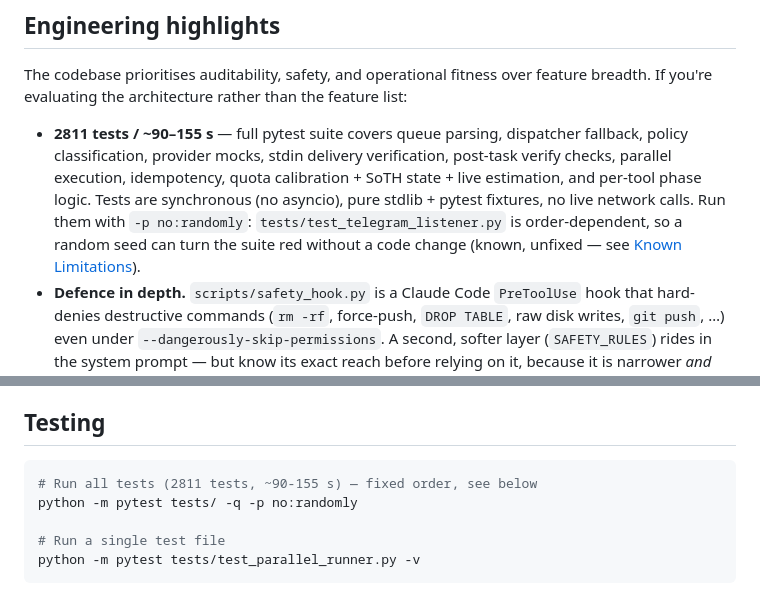
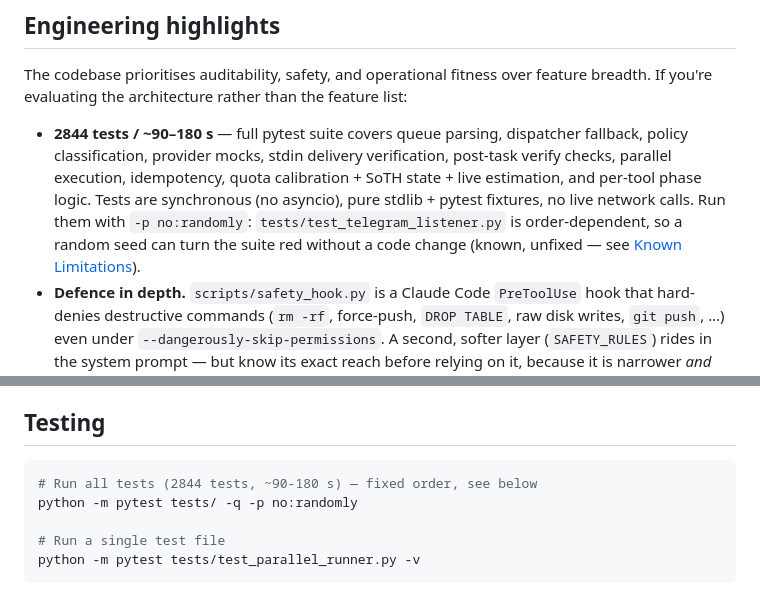
Before and after one commit to swDomass/AI_orchestrator, a Markdown page: README.md, 2 parts joined by grey strips. Rendered like a GitHub page.

````diff
--- a/README.md
+++ b/README.md
@@ -21,7 +21,7 @@ This is the orchestrator built around that reality.
 
 The codebase prioritises auditability, safety, and operational fitness over feature breadth. If you're evaluating the architecture rather than the feature list:
 
-- **2811 tests / ~90–155 s** — full pytest suite covers queue parsing, dispatcher fallback, policy classification, provider mocks, stdin delivery verification, post-task verify checks, parallel execution, idempotency, quota calibration + SoTH state + live estimation, and per-tool phase logic. Tests are synchronous (no asyncio), pure stdlib + pytest fixtures, no live network calls. Run them with `-p no:randomly`: `tests/test_telegram_listener.py` is order-dependent, so a random seed can turn the suite red without a code change (known, unfixed — see [Known Limitations](#known-limitations)).
+- **2844 tests / ~90–180 s** — full pytest suite covers queue parsing, dispatcher fallback, policy classification, provider mocks, stdin delivery verification, post-task verify checks, parallel execution, idempotency, quota calibration + SoTH state + live estimation, and per-tool phase logic. Tests are synchronous (no asyncio), pure stdlib + pytest fixtures, no live network calls. Run them with `-p no:randomly`: `tests/test_telegram_listener.py` is order-dependent, so a random seed can turn the suite red without a code change (known, unfixed — see [Known Limitations](#known-limitations)).
 - **Defence in depth.** `scripts/safety_hook.py` is a Claude Code `PreToolUse` hook that hard-denies destructive commands (`rm -rf`, force-push, `DROP TABLE`, raw disk writes, `git push`, …) even under `--dangerously-skip-permissions`. A second, softer layer (`SAFETY_RULES`) rides in the system prompt — but know its exact reach before relying on it, because it is narrower *and* wider than "the non-Claude providers", and a `SOUL.md` switches it off entirely. `config.SYSTEM_PROMPTS` has entries for **claude, codex, gemini and opencode** — so Claude gets the rules as well, while **`vibe` and `openrouter` get an empty string** (`get_system_prompt()` does a `.get(name, "")`). And the moment a `SOUL.md` exists, `get_system_prompt()` returns that file's `base` section plus an optional per-provider override and never consults `SYSTEM_PROMPTS` at all — so the `SAFETY_RULES` constant then reaches **no** provider, and whatever safety text ships is whatever your `SOUL.md` happens to carry. If you use a `SOUL.md`, repeat the rules in its `base` section, and re-check that copy whenever `SAFETY_RULES` changes: nothing keeps the two in sync, and the hook (`SAFETY_DENY_PATTERNS`) is unaffected either way. CWD validation against `ALLOWED_CWD_ROOTS` blocks writes outside whitelisted roots.
 - **Three-tier approval policy.** `policy.py` classifies every task as `AUTO`, `APPROVE`, or `DENY`. `APPROVE` tasks block until a Telegram `/approve` arrives; `DENY` never runs. Per-tool budgets and stop conditions (`max_iterations`, `max_runtime_sec`, `max_files_touched`, `reporting_path`) are declared in a YAML `tool_contracts:` section with schema validation at startup — one auditable place for every guard rail.
 - **Operational resilience.** Three-tier HTTP 429 fallback (cclimits → local JSONL → optimistic), provider cooldowns with model-alias routing, OAuth-aware capacity polling (5 min active / 10 min idle, matching `cclimits --cache-ttl`), and a crash-resistant PowerShell watchdog with exponential backoff and Telegram alerts on every restart.
@@ -1060,7 +1060,7 @@ orchestrator.py
 ## Testing
 
 ```bash
-# Run all tests (2811 tests, ~90-155 s) — fixed order, see below
+# Run all tests (2844 tests, ~90-180 s) — fixed order, see below
 python -m pytest tests/ -q -p no:randomly
 
 # Run a single test file
````
Also changed, not shown: CLAUDE.md (+8 -5 lines).
